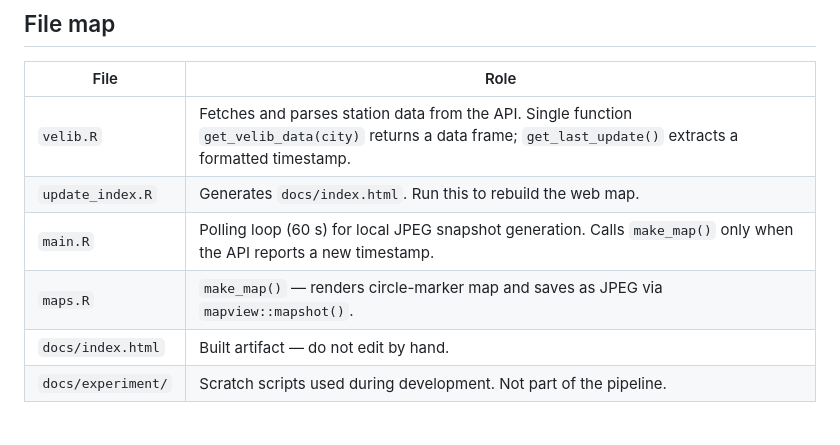
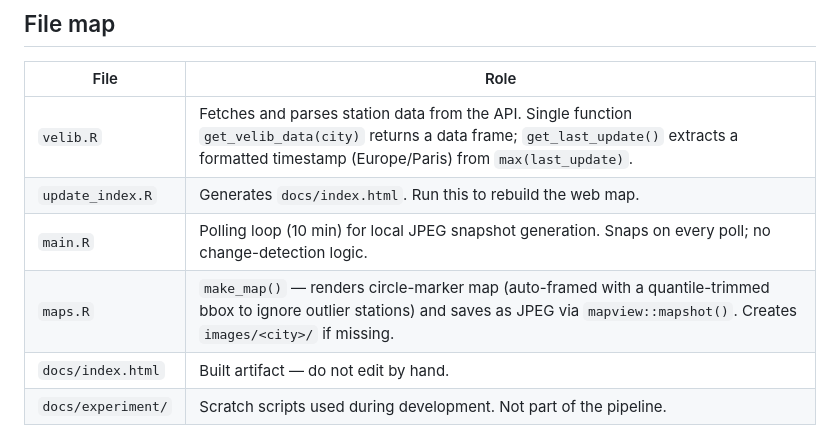
Before and after one commit to GuillaumeGSO/JCDecaux_API_Playground, a Markdown page: CLAUDE.md, the part around the change. Drawn GitHub-style.

```diff
--- a/CLAUDE.md
+++ b/CLAUDE.md
@@ -13,10 +13,10 @@ The live map is Lyon's Vélov' network. Paris no longer uses JCDecaux.
 
 | File | Role |
 |------|------|
-| `velib.R` | Fetches and parses station data from the API. Single function `get_velib_data(city)` returns a data frame; `get_last_update()` extracts a formatted timestamp. |
+| `velib.R` | Fetches and parses station data from the API. Single function `get_velib_data(city)` returns a data frame; `get_last_update()` extracts a formatted timestamp (Europe/Paris) from `max(last_update)`. |
 | `update_index.R` | Generates `docs/index.html`. Run this to rebuild the web map. |
-| `main.R` | Polling loop (60 s) for local JPEG snapshot generation. Calls `make_map()` only when the API reports a new timestamp. |
-| `maps.R` | `make_map()` — renders circle-marker map and saves as JPEG via `mapview::mapshot()`. |
+| `main.R` | Polling loop (10 min) for local JPEG snapshot generation. Snaps on every poll; no change-detection logic. |
+| `maps.R` | `make_map()` — renders circle-marker map (auto-framed with a quantile-trimmed bbox to ignore outlier stations) and saves as JPEG via `mapview::mapshot()`. Creates `images/<city>/` if missing. |
 | `docs/index.html` | Built artifact — do not edit by hand. |
 | `docs/experiment/` | Scratch scripts used during development. Not part of the pipeline. |
 
```
